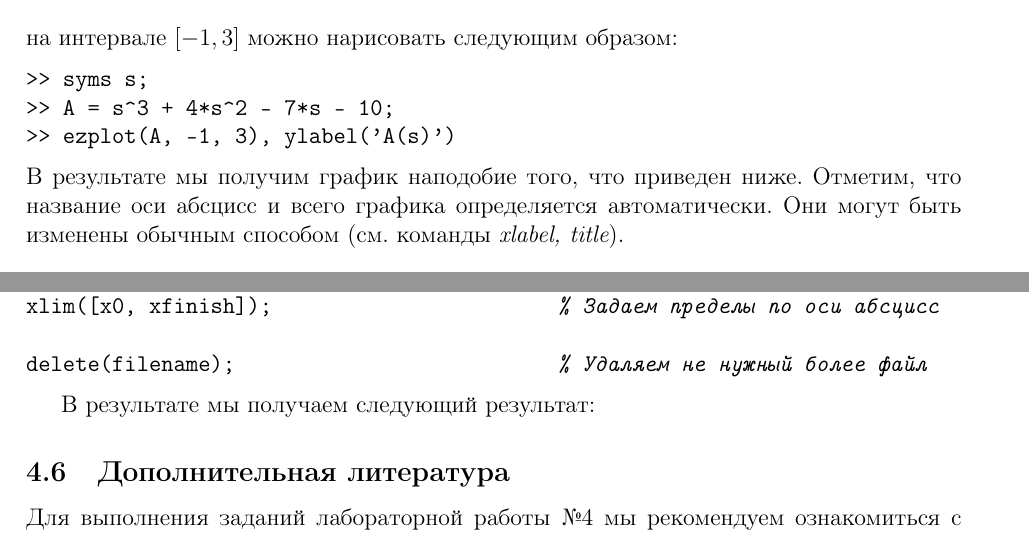
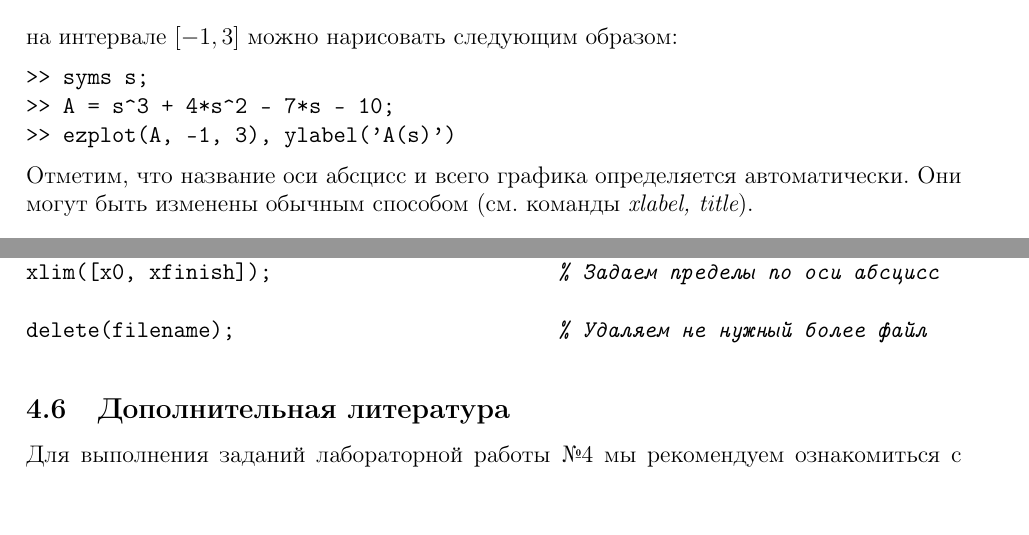
Before and after one commit to grauwelf/varcalculus, a LaTeX document (theme4-symbolic/4-symb.tex): two parts of pages 4 and 11 of 11, joined at a grey line, cut so that both start at the same text, the shorter picture padded with empty space. Compiled offline with pdfLaTeX; the source files are stored in an older character set and shown here as Unicode.

Commit message:
Лабораторная работа №4. Удалены упоминания о рисунках, которых нет.

```diff
--- a/theme4-symbolic/4-symb.tex
+++ b/theme4-symbolic/4-symb.tex
@@ -226,8 +226,7 @@
 >> A = s^3 + 4*s^2 - 7*s - 10;
 >> ezplot(A, -1, 3), ylabel('A(s)')
 \end{lstlisting}
-		В результате мы получим график наподобие того, что приведен ниже. Отметим,
-		что название оси абсцисс и всего графика определяется автоматически.
+		Отметим, что название оси абсцисс и всего графика определяется автоматически.
 		Они могут быть изменены обычным способом (см. команды {\it xlabel, title}).
 
 
@@ -578,8 +577,6 @@
 
 \end{lstlisting}
 
-		В результате мы получаем следующий результат:
-
 
 \subsection{Дополнительная литература}
 
```
Also changed, not shown: theme4-symbolic/4-symb.pdf.
